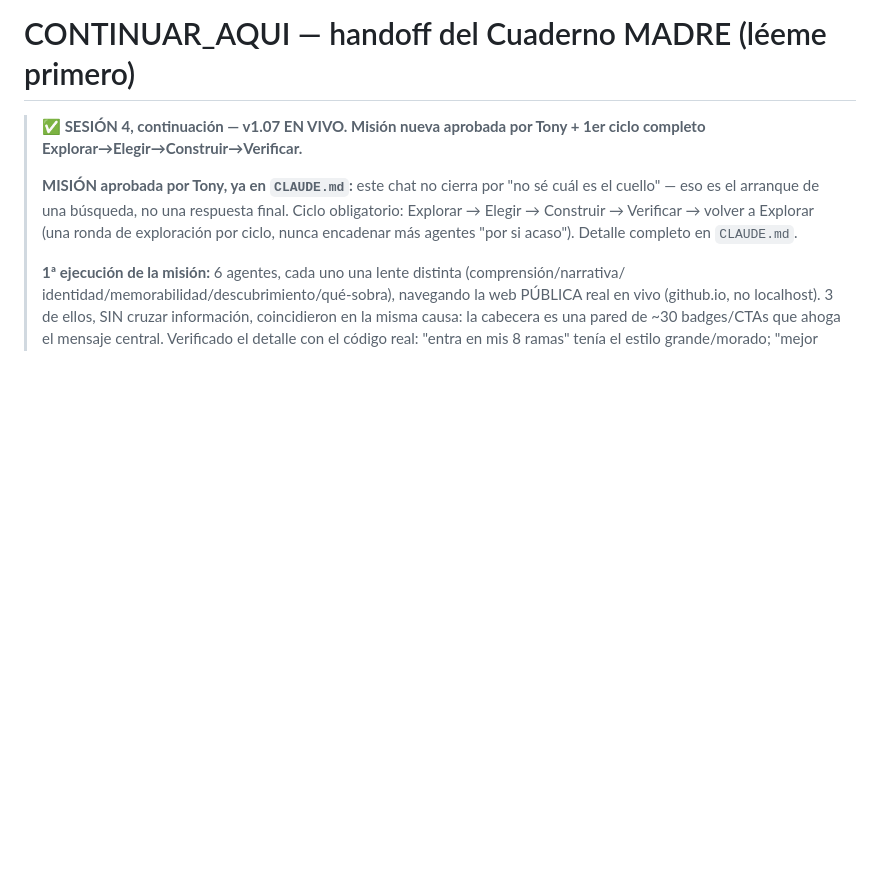
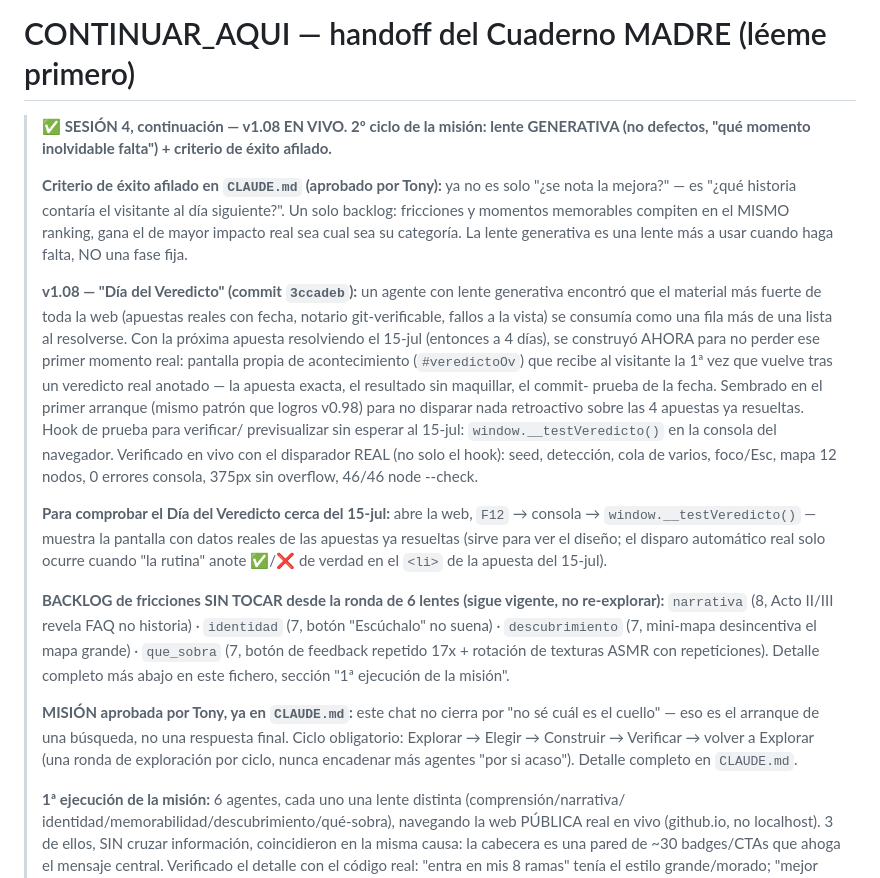
Before and after one commit to eltonylfgi-blip/cuaderno-madre, a Markdown page: CONTINUAR_AQUI.md, the part around the change. Rendered like a GitHub page; blank space fills up the shorter version.

Commit message:
docs: handoff v1.08 — Día del Veredicto + backlog de fricciones vigente
Deja instrucciones para previsualizar el veredicto (__testVeredicto())
antes del 15-jul, y confirma que el backlog de 4 fricciones de la ronda
anterior sigue sin tocar para el próximo ciclo.

```diff
--- a/CONTINUAR_AQUI.md
+++ b/CONTINUAR_AQUI.md
@@ -1,7 +1,35 @@
 # CONTINUAR_AQUI — handoff del Cuaderno MADRE (léeme primero)
 
-> **✅ SESIÓN 4, continuación — v1.07 EN VIVO. Misión nueva aprobada por Tony + 1er ciclo completo
-> Explorar→Elegir→Construir→Verificar.**
+> **✅ SESIÓN 4, continuación — v1.08 EN VIVO. 2º ciclo de la misión: lente GENERATIVA (no
+> defectos, "qué momento inolvidable falta") + criterio de éxito afilado.**
+>
+> **Criterio de éxito afilado en `CLAUDE.md` (aprobado por Tony):** ya no es solo "¿se nota la
+> mejora?" — es "¿qué historia contaría el visitante al día siguiente?". Un solo backlog: fricciones
+> y momentos memorables compiten en el MISMO ranking, gana el de mayor impacto real sea cual sea su
+> categoría. La lente generativa es una lente más a usar cuando haga falta, NO una fase fija.
+>
+> **v1.08 — "Día del Veredicto" (commit `3ccadeb`):** un agente con lente generativa encontró que
+> el material más fuerte de toda la web (apuestas reales con fecha, notario git-verificable, fallos
+> a la vista) se consumía como una fila más de una lista al resolverse. Con la próxima apuesta
+> resolviendo el 15-jul (entonces a 4 días), se construyó AHORA para no perder ese primer momento
+> real: pantalla propia de acontecimiento (`#veredictoOv`) que recibe al visitante la 1ª vez que
+> vuelve tras un veredicto real anotado — la apuesta exacta, el resultado sin maquillar, el commit-
+> prueba de la fecha. Sembrado en el primer arranque (mismo patrón que logros v0.98) para no
+> disparar nada retroactivo sobre las 4 apuestas ya resueltas. Hook de prueba para verificar/
+> previsualizar sin esperar al 15-jul: `window.__testVeredicto()` en la consola del navegador.
+> Verificado en vivo con el disparador REAL (no solo el hook): seed, detección, cola de varios,
+> foco/Esc, mapa 12 nodos, 0 errores consola, 375px sin overflow, 46/46 node --check.
+>
+> **Para comprobar el Día del Veredicto cerca del 15-jul:** abre la web, `F12` → consola →
+> `window.__testVeredicto()` — muestra la pantalla con datos reales de las apuestas ya resueltas
+> (sirve para ver el diseño; el disparo automático real solo ocurre cuando "la rutina" anote ✅/❌
+> de verdad en el `<li>` de la apuesta del 15-jul).
+>
+> **BACKLOG de fricciones SIN TOCAR desde la ronda de 6 lentes (sigue vigente, no re-explorar):**
+> `narrativa` (8, Acto II/III revela FAQ no historia) · `identidad` (7, botón "Escúchalo" no suena)
+> · `descubrimiento` (7, mini-mapa desincentiva el mapa grande) · `que_sobra` (7, botón de feedback
+> repetido 17x + rotación de texturas ASMR con repeticiones). Detalle completo más abajo en este
+> fichero, sección "1ª ejecución de la misión".
 >
 > **MISIÓN aprobada por Tony, ya en `CLAUDE.md`:** este chat no cierra por "no sé cuál es el
 > cuello" — eso es el arranque de una búsqueda, no una respuesta final. Ciclo obligatorio:
```
